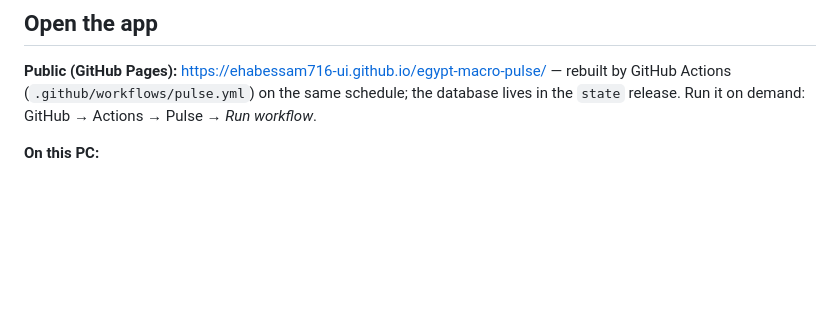
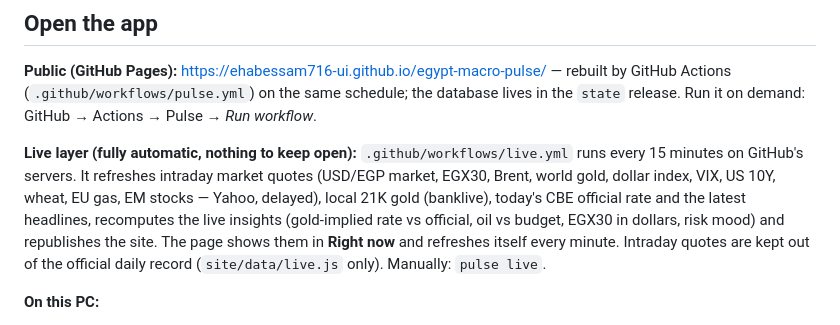
Before and after one commit to ehabessam716-ui/egypt-macro-pulse, a Markdown page: README.md, the part around the change. Drawn GitHub-style; blank space fills up the shorter version.

Commit message:
Docs: live layer
Co-Authored-By: Claude Opus 5.5 <noreply@anthropic.com>

```diff
--- a/README.md
+++ b/README.md
@@ -8,6 +8,13 @@ USD/EGP and Egypt's economy. **Not financial advice.** Spec: [SPEC.md](SPEC.md).
 **Public (GitHub Pages):** https://ehabessam716-ui.github.io/egypt-macro-pulse/ — rebuilt by GitHub Actions
 (`.github/workflows/pulse.yml`) on the same schedule; the database lives in the `state` release.
 Run it on demand: GitHub → Actions → Pulse → *Run workflow*.
+
+**Live layer (fully automatic, nothing to keep open):** `.github/workflows/live.yml` runs every 15 minutes on GitHub's
+servers. It refreshes intraday market quotes (USD/EGP market, EGX30, Brent, world gold, dollar index, VIX, US 10Y,
+wheat, EU gas, EM stocks — Yahoo, delayed), local 21K gold (banklive), today's CBE official rate and the latest
+headlines, recomputes the live insights (gold-implied rate vs official, oil vs budget, EGX30 in dollars, risk mood) and
+republishes the site. The page shows them in **Right now** and refreshes itself every minute. Intraday quotes are kept
+out of the official daily record (`site/data/live.js` only). Manually: `pulse live`.
 
 **On this PC:**
 
```
Also changed, not shown: reports/BUILD_SUMMARY.md (+8 -0 lines).
